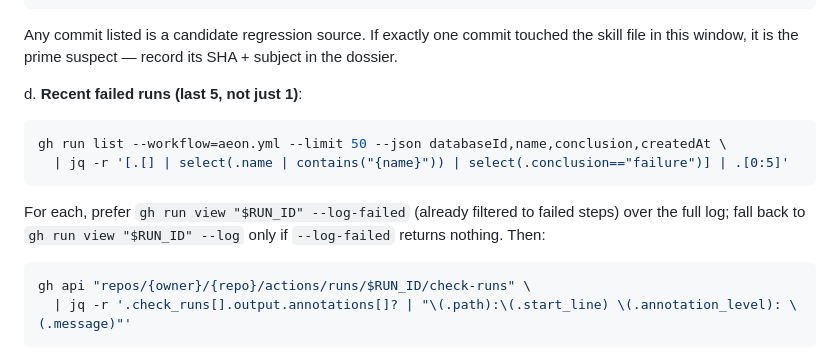
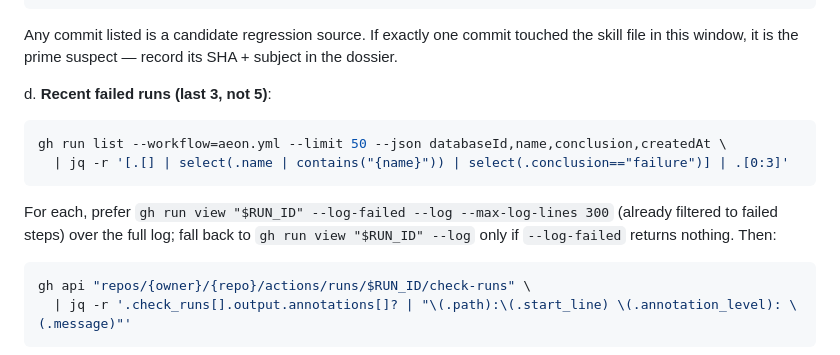
Before and after one commit to ildus650-pixel/aeon, a Markdown page: skills/skill-repair/SKILL.md, the part around the change. GitHub-like rendering.

Commit message:
fix(skill-repair): reduce diagnosis verbosity for price-alert to fix token exhaustion

````diff
--- a/skills/skill-repair/SKILL.md
+++ b/skills/skill-repair/SKILL.md
@@ -90,14 +90,14 @@ c. **Regression hunter**: if `last_success` exists, run
 
    Any commit listed is a candidate regression source. If exactly one commit touched the skill file in this window, it is the prime suspect — record its SHA + subject in the dossier.
 
-d. **Recent failed runs (last 5, not just 1)**:
+d. **Recent failed runs (last 3, not 5)**:
 
    ```bash
    gh run list --workflow=aeon.yml --limit 50 --json databaseId,name,conclusion,createdAt \
-     | jq -r '[.[] | select(.name | contains("{name}")) | select(.conclusion=="failure")] | .[0:5]'
+     | jq -r '[.[] | select(.name | contains("{name}")) | select(.conclusion=="failure")] | .[0:3]'
    ```
 
-   For each, prefer `gh run view "$RUN_ID" --log-failed` (already filtered to failed steps) over the full log; fall back to `gh run view "$RUN_ID" --log` only if `--log-failed` returns nothing. Then:
+   For each, prefer `gh run view "$RUN_ID" --log-failed --log --max-log-lines 300` (already filtered to failed steps) over the full log; fall back to `gh run view "$RUN_ID" --log` only if `--log-failed` returns nothing. Then:
 
    ```bash
    gh api "repos/{owner}/{repo}/actions/runs/$RUN_ID/check-runs" \
````
